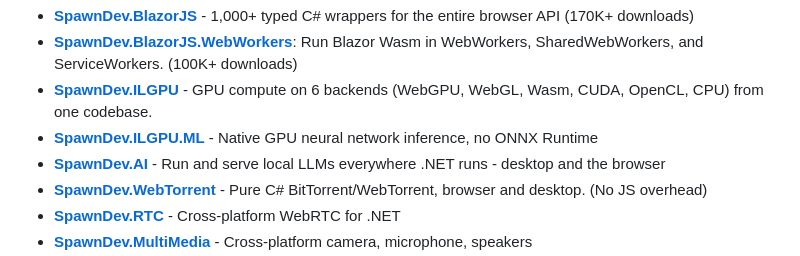
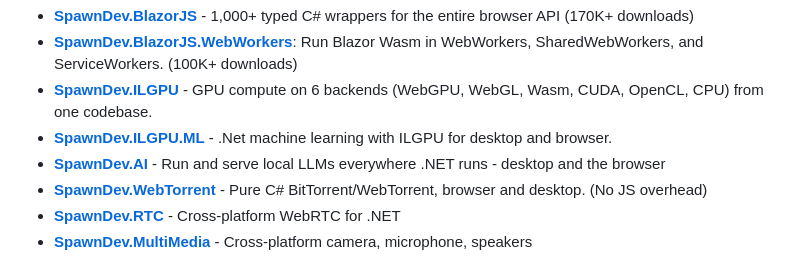
Before and after one commit to LostBeard/LostBeard, a Markdown page: README.md, the part around the change. Drawn GitHub-style.

```diff
--- a/README.md
+++ b/README.md
@@ -22,7 +22,7 @@ Your sponsorship goes directly to development time - no company, no overhead, ju
 * **[SpawnDev.BlazorJS](https://github.com/LostBeard/SpawnDev.BlazorJS)** - 1,000+ typed C# wrappers for the entire browser API (170K+ downloads)
 * **[SpawnDev.BlazorJS.WebWorkers](https://github.com/LostBeard/SpawnDev.BlazorJS.WebWorkers)**: Run Blazor Wasm in WebWorkers, SharedWebWorkers, and ServiceWorkers. (100K+ downloads)
 * **[SpawnDev.ILGPU](https://github.com/LostBeard/SpawnDev.ILGPU)** - GPU compute on 6 backends (WebGPU, WebGL, Wasm, CUDA, OpenCL, CPU) from one codebase.
-* **[SpawnDev.ILGPU.ML](https://github.com/LostBeard/SpawnDev.ILGPU.ML)** - Native GPU neural network inference, no ONNX Runtime
+* **[SpawnDev.ILGPU.ML](https://github.com/LostBeard/SpawnDev.ILGPU.ML)** - .Net machine learning with ILGPU for desktop and browser.
 * **[SpawnDev.AI](https://github.com/LostBeard/SpawnDev.AI)** - Run and serve local LLMs everywhere .NET runs - desktop and the browser
 * **[SpawnDev.WebTorrent](https://github.com/LostBeard/SpawnDev.WebTorrent)** - Pure C# BitTorrent/WebTorrent, browser and desktop. (No JS overhead)
 * **[SpawnDev.RTC](https://github.com/LostBeard/SpawnDev.RTC)** - Cross-platform WebRTC for .NET
```
